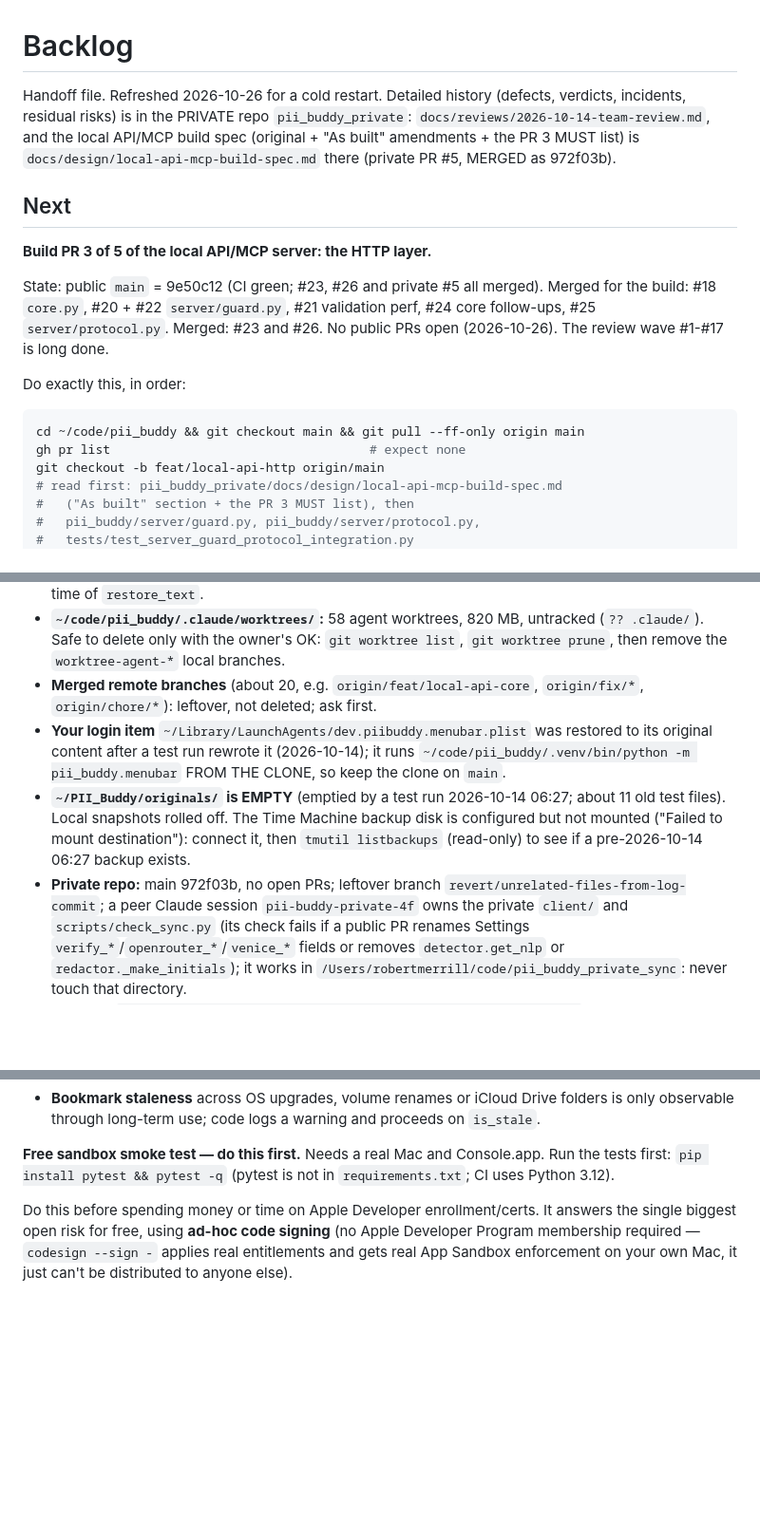
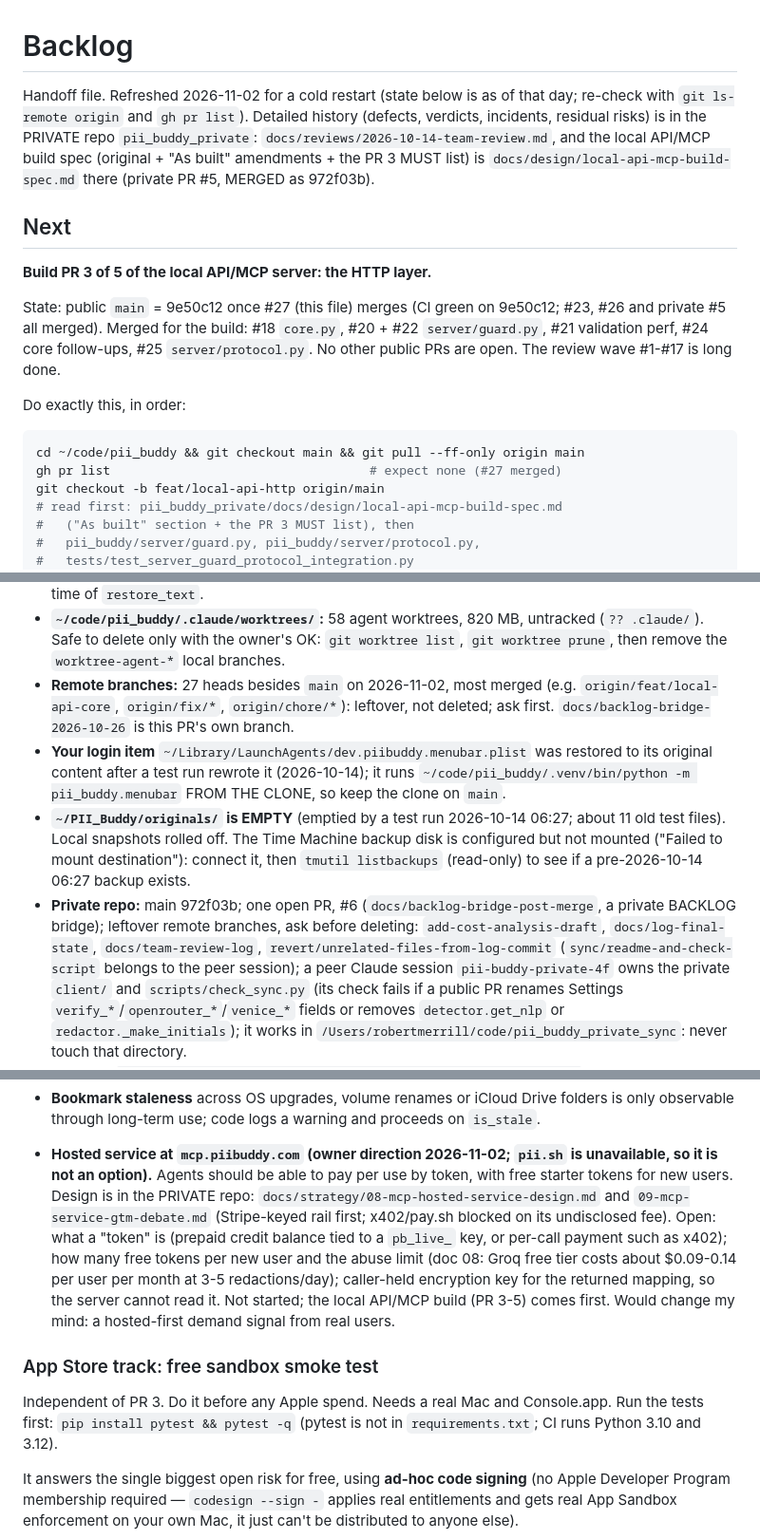
Before and after one commit to rahhbster/pii_buddy, a Markdown page: BACKLOG.md, 3 parts joined by grey strips. Shown at 95% size. GitHub-like rendering; blank space fills up the shorter version.

Commit message:
BACKLOG: fix red-team findings on the bridge refresh; record mcp.piibuddy.com direction
Correct the private-repo state (open PR #6, leftover branches), say that
"no PRs open" holds once #27 merges, fix the branch count and docs/ claim,
retitle the App Store smoke test so it does not read as the next step, and
record the hosted pay-per-token service decision.

Co-Authored-By: Claude Sonnet 5.5 <noreply@anthropic.com>
Claude-Session: https://claude.ai/code/session_01MkVavkvcuCCf8KY9ks6kB7

````diff
--- a/BACKLOG.md
+++ b/BACKLOG.md
@@ -1,6 +1,7 @@
 # Backlog
 
-Handoff file. Refreshed 2026-10-26 for a cold restart. Detailed history (defects,
+Handoff file. Refreshed 2026-11-02 for a cold restart (state below is as of that
+day; re-check with `git ls-remote origin` and `gh pr list`). Detailed history (defects,
 verdicts, incidents, residual risks) is in the PRIVATE repo
 `pii_buddy_private`: `docs/reviews/2026-10-14-team-review.md`, and the
 local API/MCP build spec (original + "As built" amendments + the PR 3 MUST
@@ -10,16 +11,17 @@ list) is `docs/design/local-api-mcp-build-spec.md` there (private PR #5, MERGED
 
 **Build PR 3 of 5 of the local API/MCP server: the HTTP layer.**
 
-State: public `main` = 9e50c12 (CI green; #23, #26 and private #5 all merged). Merged for the build: #18 `core.py`,
+State: public `main` = 9e50c12 once #27 (this file) merges (CI green on 9e50c12; #23,
+#26 and private #5 all merged). Merged for the build: #18 `core.py`,
 #20 + #22 `server/guard.py`, #21 validation perf, #24 core follow-ups, #25
-`server/protocol.py`. Merged: #23 and #26. No public PRs open (2026-10-26).
+`server/protocol.py`. No other public PRs are open.
 The review wave #1-#17 is long done.
 
 Do exactly this, in order:
 
 ```bash
 cd ~/code/pii_buddy && git checkout main && git pull --ff-only origin main
-gh pr list                                   # expect none
+gh pr list                                   # expect none (#27 merged)
 git checkout -b feat/local-api-http origin/main
 # read first: pii_buddy_private/docs/design/local-api-mcp-build-spec.md
 #   ("As built" section + the PR 3 MUST list), then
@@ -91,8 +93,9 @@ do not delete any remote branch without asking.
 - **`~/code/pii_buddy/.claude/worktrees/`:** 58 agent worktrees, 820 MB, untracked
   (`?? .claude/`). Safe to delete only with the owner's OK: `git worktree list`,
   `git worktree prune`, then remove the `worktree-agent-*` local branches.
-- **Merged remote branches** (about 20, e.g. `origin/feat/local-api-core`,
-  `origin/fix/*`, `origin/chore/*`): leftover, not deleted; ask first.
+- **Remote branches:** 27 heads besides `main` on 2026-11-02, most merged (e.g.
+  `origin/feat/local-api-core`, `origin/fix/*`, `origin/chore/*`): leftover, not
+  deleted; ask first. `docs/backlog-bridge-2026-10-26` is this PR's own branch.
 - **Your login item** `~/Library/LaunchAgents/dev.piibuddy.menubar.plist` was
   restored to its original content after a test run rewrote it (2026-10-14); it runs
   `~/code/pii_buddy/.venv/bin/python -m pii_buddy.menubar` FROM THE CLONE, so keep the
@@ -101,8 +104,11 @@ do not delete any remote branch without asking.
   11 old test files). Local snapshots rolled off. The Time Machine backup disk is
   configured but not mounted ("Failed to mount destination"): connect it, then
   `tmutil listbackups` (read-only) to see if a pre-2026-10-14 06:27 backup exists.
-- **Private repo:** main 972f03b, no open PRs; leftover branch
-  `revert/unrelated-files-from-log-commit`; a peer Claude session
+- **Private repo:** main 972f03b; one open PR, #6 (`docs/backlog-bridge-post-merge`, a
+  private BACKLOG bridge); leftover remote branches, ask before deleting:
+  `add-cost-analysis-draft`, `docs/log-final-state`, `docs/team-review-log`,
+  `revert/unrelated-files-from-log-commit` (`sync/readme-and-check-script` belongs to
+  the peer session); a peer Claude session
   `pii-buddy-private-4f` owns the private `client/` and `scripts/check_sync.py`
   (its check fails if a public PR renames Settings `verify_*`/`openrouter_*`/`venice_*`
   fields or removes `detector.get_nlp` or `redactor._make_initials`); it works in
@@ -155,12 +161,25 @@ do not delete any remote branch without asking.
 - **Bookmark staleness** across OS upgrades, volume renames or iCloud Drive folders is
   only observable through long-term use; code logs a warning and proceeds on `is_stale`.
 
-**Free sandbox smoke test — do this first.** Needs a real Mac and
+- **Hosted service at `mcp.piibuddy.com` (owner direction 2026-11-02; `pii.sh` is
+  unavailable, so it is not an option).** Agents should be able to pay per use by
+  token, with free starter tokens for new users. Design is in the PRIVATE repo:
+  `docs/strategy/08-mcp-hosted-service-design.md` and `09-mcp-service-gtm-debate.md`
+  (Stripe-keyed rail first; x402/pay.sh blocked on its undisclosed fee). Open: what a
+  "token" is (prepaid credit balance tied to a `pb_live_` key, or per-call payment such
+  as x402); how many free tokens per new user and the abuse limit (doc 08: Groq free
+  tier costs about $0.09-0.14 per user per month at 3-5 redactions/day); caller-held
+  encryption key for the returned mapping, so the server cannot read it. Not started;
+  the local API/MCP build (PR 3-5) comes first. Would change my mind: a hosted-first
+  demand signal from real users.
+
+### App Store track: free sandbox smoke test
+
+Independent of PR 3. Do it before any Apple spend. Needs a real Mac and
 Console.app. Run the tests first:
 `pip install pytest && pytest -q` (pytest is not in `requirements.txt`;
-CI uses Python 3.12).
+CI runs Python 3.10 and 3.12).
 
-Do this before spending money or time on Apple Developer enrollment/certs.
 It answers the single biggest open risk for free, using **ad-hoc code
 signing** (no Apple Developer Program membership required — `codesign
 --sign -` applies real entitlements and gets real App Sandbox enforcement
````
Also changed, not shown: other parts of BACKLOG.md (+3 -3 lines).
